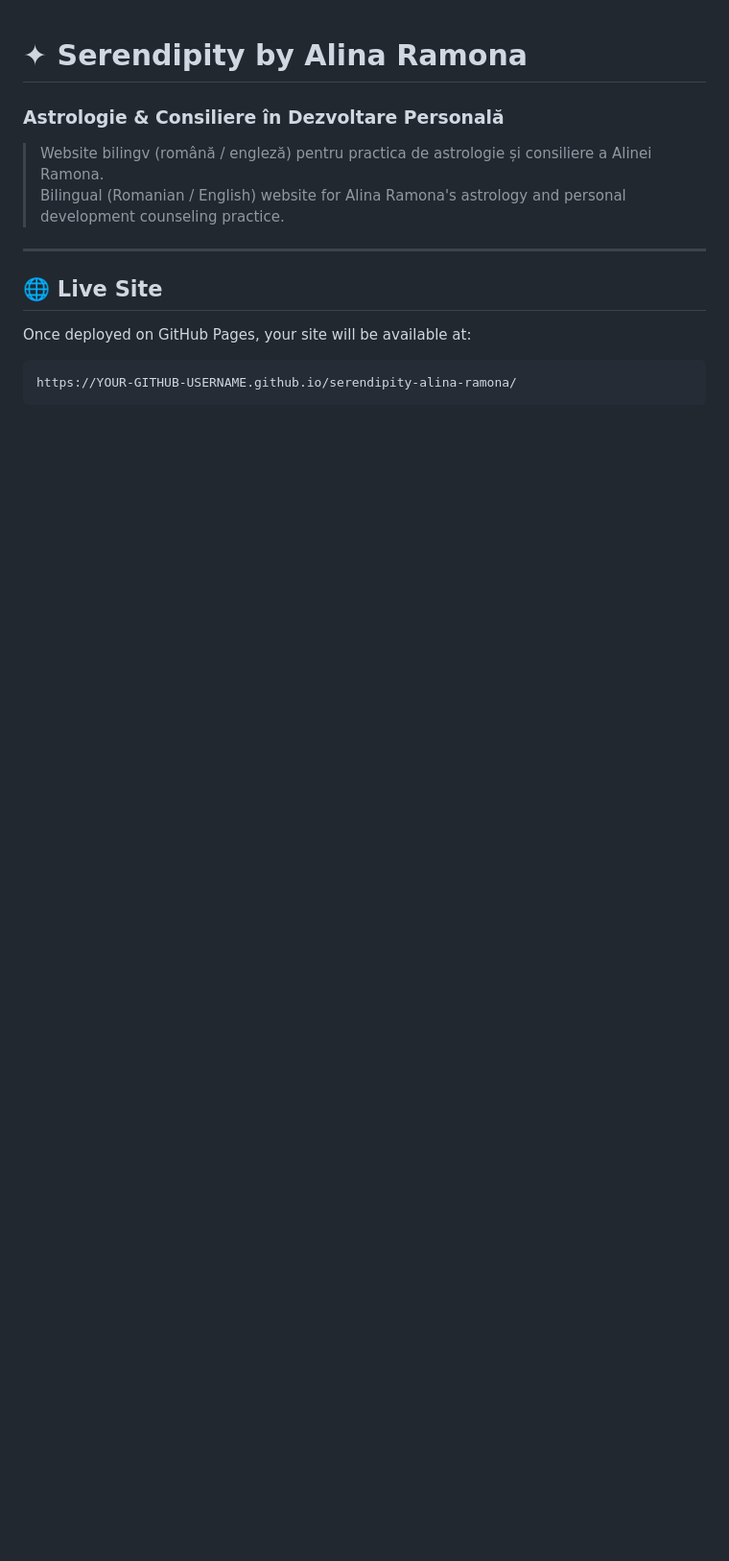
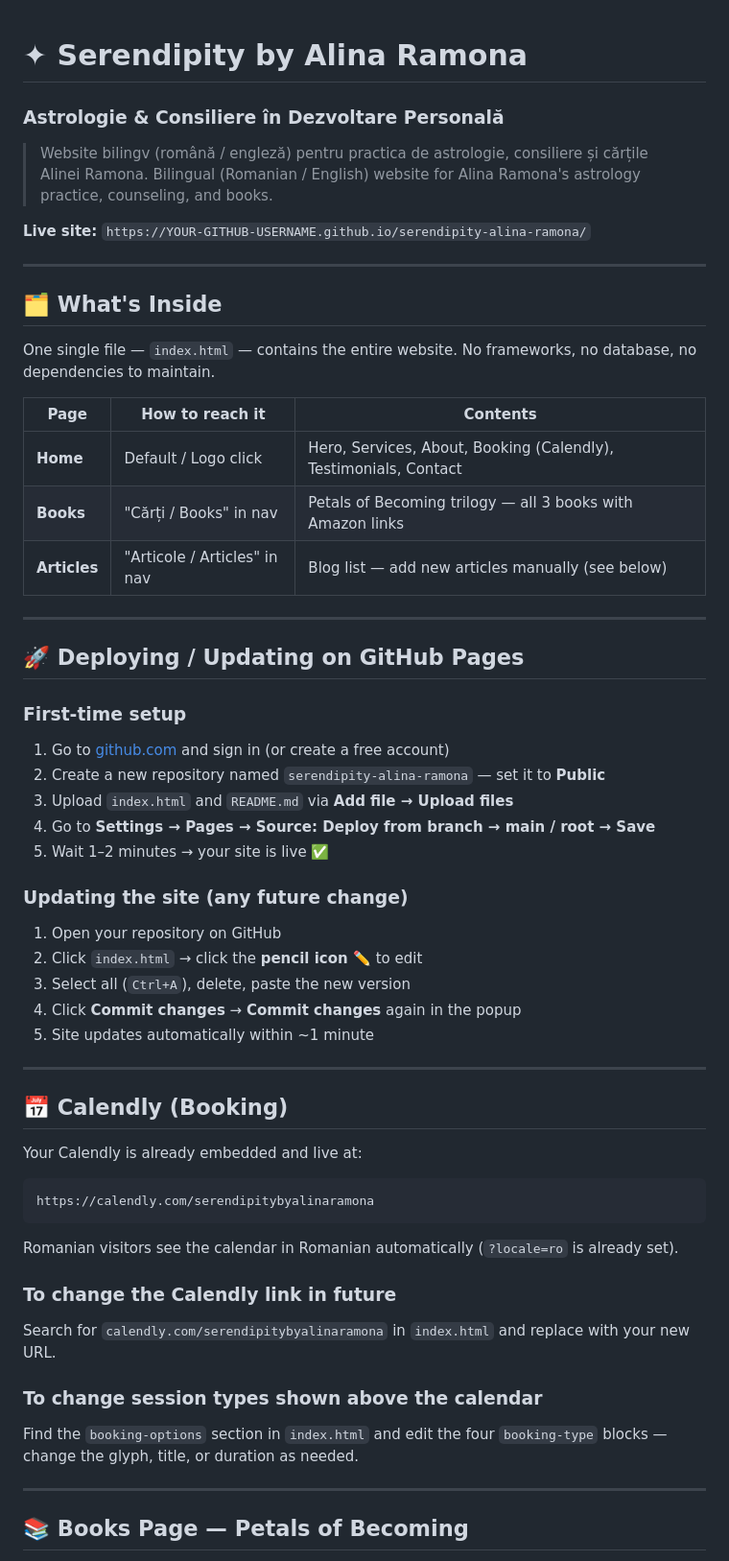
Before and after one commit to SerendipitybyAlinaRamona/Serendipity-by-Alina-Ramona, a Markdown page: README.md, the part around one of its changes. Shown at 96% size. Drawn GitHub-style; blank space fills up the shorter version.

````diff
--- a/README.md
+++ b/README.md
@@ -1,13 +1,59 @@
 # ✦ Serendipity by Alina Ramona
 ### Astrologie & Consiliere în Dezvoltare Personală
 
-> Website bilingv (română / engleză) pentru practica de astrologie și consiliere a Alinei Ramona.
-> Bilingual (Romanian / English) website for Alina Ramona's astrology and personal development counseling practice.
+> Website bilingv (română / engleză) pentru practica de astrologie, consiliere și cărțile Alinei Ramona.
+> Bilingual (Romanian / English) website for Alina Ramona's astrology practice, counseling, and books.
+
+**Live site:** `https://YOUR-GITHUB-USERNAME.github.io/serendipity-alina-ramona/`
 
 ---
 
-## 🌐 Live Site
+## 🗂️ What's Inside
 
-Once deployed on GitHub Pages, your site will be available at:
+One single file — `index.html` — contains the entire website. No frameworks, no database, no dependencies to maintain.
+
+| Page | How to reach it | Contents |
+|---|---|---|
+| **Home** | Default / Logo click | Hero, Services, About, Booking (Calendly), Testimonials, Contact |
+| **Books** | "Cărți / Books" in nav | Petals of Becoming trilogy — all 3 books with Amazon links |
+| **Articles** | "Articole / Articles" in nav | Blog list — add new articles manually (see below) |
+
+---
+
+## 🚀 Deploying / Updating on GitHub Pages
+
+### First-time setup
+1. Go to [github.com](https://github.com) and sign in (or create a free account)
+2. Create a new repository named `serendipity-alina-ramona` — set it to **Public**
+3. Upload `index.html` and `README.md` via **Add file → Upload files**
+4. Go to **Settings → Pages → Source: Deploy from branch → main / root → Save**
+5. Wait 1–2 minutes → your site is live ✅
+
+### Updating the site (any future change)
+1. Open your repository on GitHub
+2. Click `index.html` → click the **pencil icon ✏️** to edit
+3. Select all (`Ctrl+A`), delete, paste the new version
+4. Click **Commit changes** → **Commit changes** again in the popup
+5. Site updates automatically within ~1 minute
+
+---
+
+## 📅 Calendly (Booking)
+
+Your Calendly is already embedded and live at:
 ```
-https://YOUR-GITHUB-USERNAME.github.io/serendipity-alina-ramona/
+https://calendly.com/serendipitybyalinaramona
+```
+
+Romanian visitors see the calendar in Romanian automatically (`?locale=ro` is already set).
+
+### To change the Calendly link in future
+Search for `calendly.com/serendipitybyalinaramona` in `index.html` and replace with your new URL.
+
+### To change session types shown above the calendar
+Find the `booking-options` section in `index.html` and edit the four `booking-type` blocks — change the glyph, title, or duration as needed.
+
+---
+
+## 📚 Books Page — Petals of Becoming
+
````
Also changed, not shown: other parts of README.md (+85 -138 lines).
